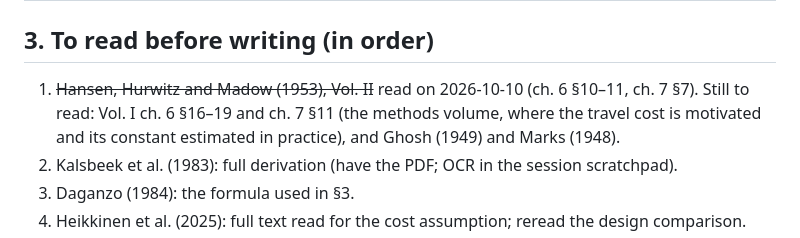
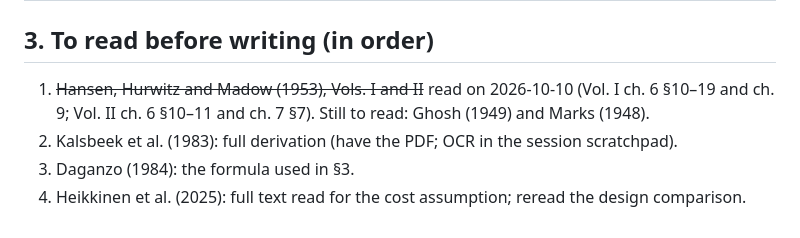
Before and after one commit to castlaboratory/fieldopt, a Markdown page: paper/literature.md, the part around one of its changes. Drawn GitHub-style.

```diff
--- a/paper/literature.md
+++ b/paper/literature.md
@@ -81,7 +82,7 @@ equal-budget result of E1 is the strongest single claim and should lead.
 
 ## 3. To read before writing (in order)
 
-1. ~~Hansen, Hurwitz and Madow (1953), Vol. II~~ read on 2026-10-10 (ch. 6 §10–11, ch. 7 §7). Still to read: Vol. I ch. 6 §16–19 and ch. 7 §11 (the methods volume, where the travel cost is motivated and its constant estimated in practice), and Ghosh (1949) and Marks (1948).
+1. ~~Hansen, Hurwitz and Madow (1953), Vols. I and II~~ read on 2026-10-10 (Vol. I ch. 6 §10–19 and ch. 9; Vol. II ch. 6 §10–11 and ch. 7 §7). Still to read: Ghosh (1949) and Marks (1948).
 2. Kalsbeek et al. (1983): full derivation (have the PDF; OCR in the session scratchpad).
 3. Daganzo (1984): the formula used in §3.
 4. Heikkinen et al. (2025): full text read for the cost assumption; reread the design comparison.
```
Also changed, not shown: other parts of paper/literature.md (+1 -0 lines), paper/formulacao.md (+9 -2 lines).
